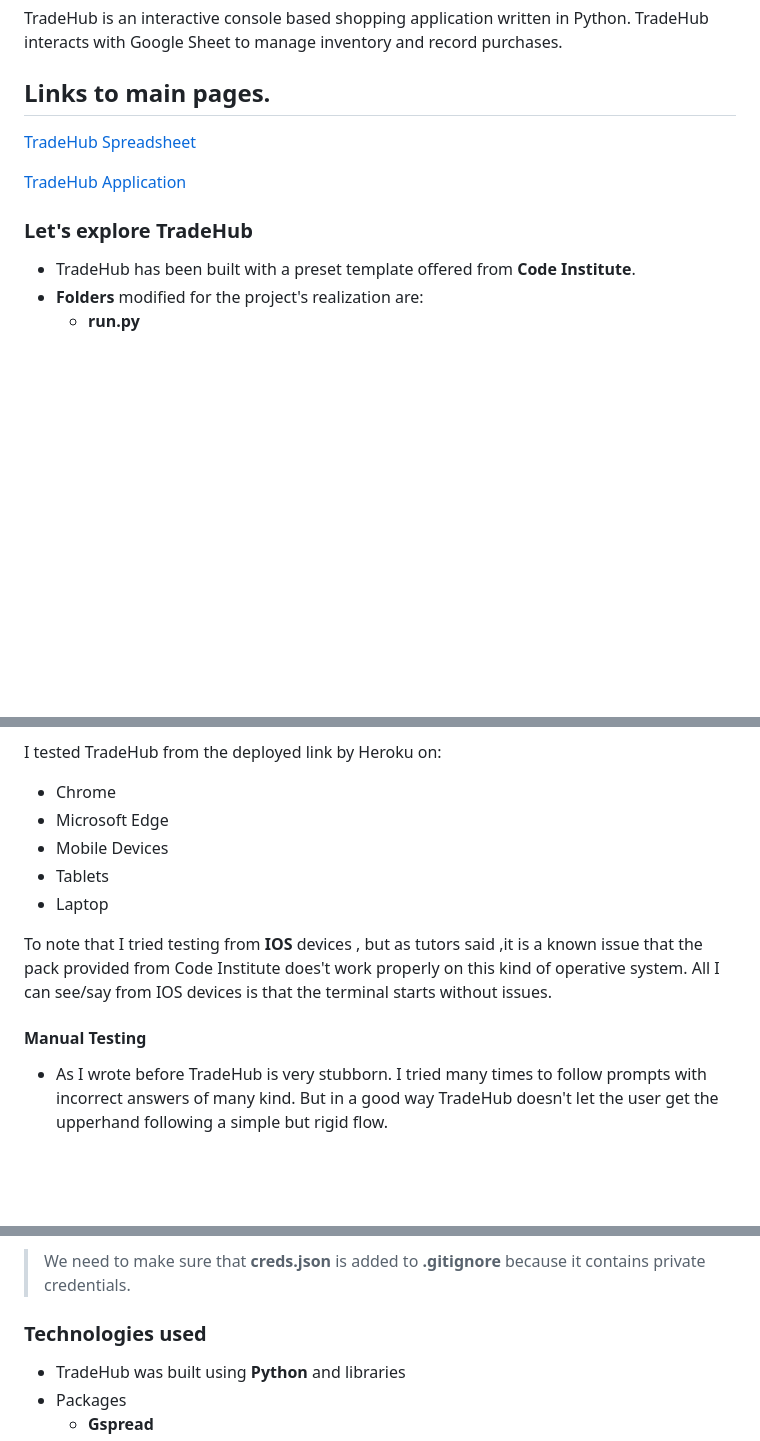
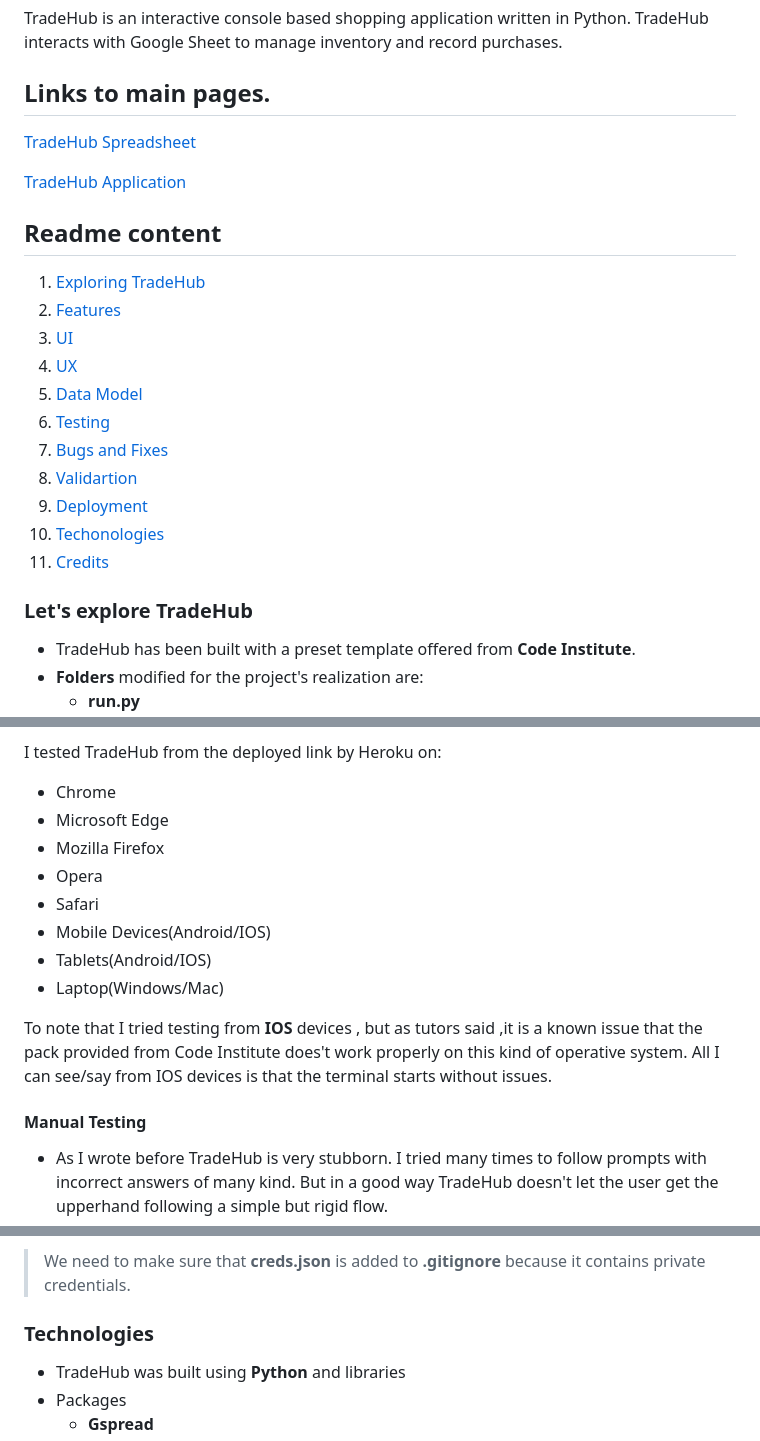
Before and after one commit to ValerioS05/Tradehub, a Markdown page: README.md, 3 parts joined by grey strips. GitHub-like rendering; blank space fills up the shorter version.

Commit message:
add content to README fix spacing

```diff
--- a/README.md
+++ b/README.md
@@ -6,11 +6,26 @@ TradeHub is an interactive console based shopping application written in Python.
 TradeHub interacts with Google Sheet to manage inventory and record purchases.
 
 ## Links to main pages.
+
 [TradeHub Spreadsheet ](https://docs.google.com/spreadsheets/d/1_wZuteOHdY8UPF8X3yymTwRSMhRYLE7cCkzrjmuUVsM/edit?gid=0#gid=0)
 
 [TradeHub Application](https://tradehub-pj3-abd458db728b.herokuapp.com/)
 
+## Readme content
+
+1. [Exploring TradeHub](#lets-explore-tradehub)
+2. [Features](#features)
+3. [UI](#ui)
+4. [UX](#ux)
+5. [Data Model](#data-model)
+6. [Testing](#testing)
+7. [Bugs and Fixes](#bugs-and-fixes)
+8. [Validartion](#validation)
+9. [Deployment](#deployment)
+10. [Techonologies](#technologies)
+11. [Credits](#credits)
 ### Let's explore TradeHub
+
 - TradeHub has been built with a preset template offered from **Code Institute**.
 - **Folders** modified for the project's realization are:
     - **run.py**
@@ -151,14 +177,18 @@ TradeHub has been tested in different platforms:
 I tested TradeHub from the deployed link by Heroku on:
 - Chrome
 - Microsoft Edge
-- Mobile Devices
-- Tablets
-- Laptop
+- Mozilla Firefox
+- Opera
+- Safari
+- Mobile Devices(Android/IOS)
+- Tablets(Android/IOS)
+- Laptop(Windows/Mac)
 
 To note that I tried testing from **IOS** devices , but as tutors said ,it is a known issue that the pack provided from Code Institute does't work properly on this kind of operative system.
 All I can see/say from IOS devices is that the terminal starts without issues.
 
 #### Manual Testing
+
 - As I wrote before TradeHub is very stubborn. I tried many times to follow prompts with incorrect answers of many kind. But in a good way TradeHub doesn't let the user get the upperhand following a simple but rigid flow.
 - Here are some examples:
 
@@ -269,7 +299,7 @@ Once the deployment is complete, click on **View** to open a new tab and display
 4. Ensure **Editor** is selected, untick **Notify People**, and click **Share**.
 > We need to make sure that **creds.json** is added to **.gitignore** because it contains private credentials.
 
-### Technologies used
+### Technologies
 - TradeHub was built using **Python** and libraries
 - Packages
     - **Gspread**
```
Also changed, not shown: other parts of README.md (+11 -0 lines).
